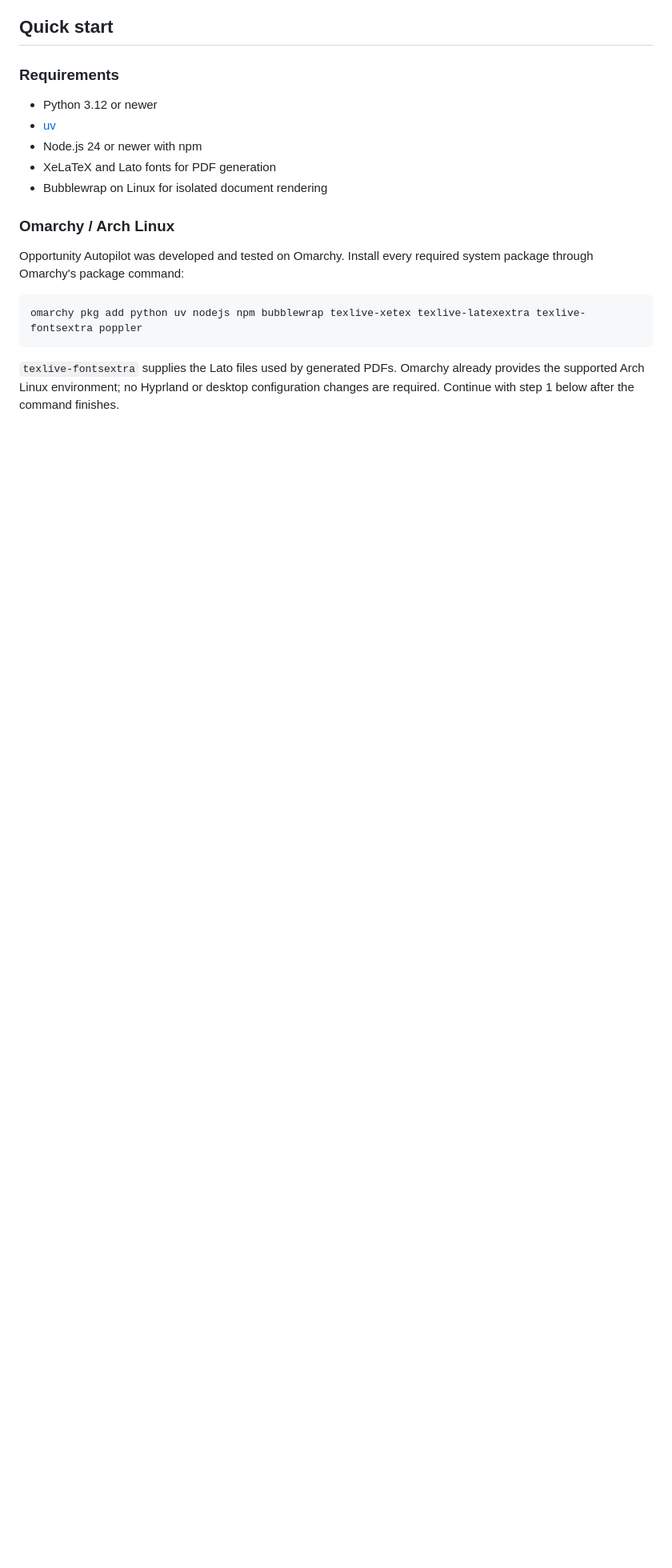
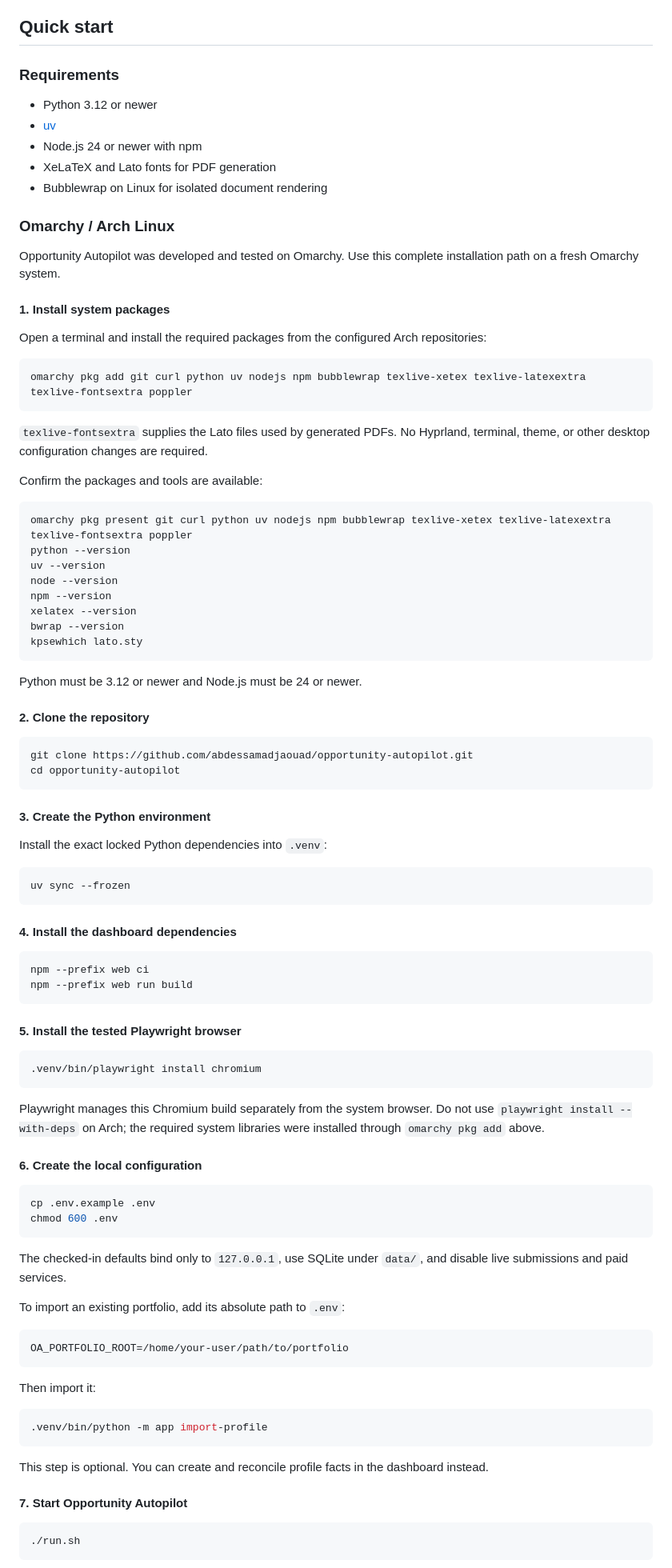
Before and after one commit to abdessamadjaouad/opportunity-autopilot, a Markdown page: README.md, the part around one of its changes. Shown at 80% size. Drawn GitHub-style; blank space fills up the shorter version.

Commit message:
docs: add complete Omarchy installation guide

````diff
--- a/README.md
+++ b/README.md
@@ -29,10 +29,89 @@ Opportunity Autopilot imports a candidate profile from existing documents, disco
 
 ### Omarchy / Arch Linux
 
-Opportunity Autopilot was developed and tested on Omarchy. Install every required system package through Omarchy's package command:
+Opportunity Autopilot was developed and tested on Omarchy. Use this complete installation path on a fresh Omarchy system.
+
+#### 1. Install system packages
+
+Open a terminal and install the required packages from the configured Arch repositories:
 
 ```bash
-omarchy pkg add python uv nodejs npm bubblewrap texlive-xetex texlive-latexextra texlive-fontsextra poppler
+omarchy pkg add git curl python uv nodejs npm bubblewrap texlive-xetex texlive-latexextra texlive-fontsextra poppler
 ```
 
-`texlive-fontsextra` supplies the Lato files used by generated PDFs. Omarchy already provides the supported Arch Linux environment; no Hyprland or desktop configuration changes are required. Continue with step 1 below after the command finishes.
+`texlive-fontsextra` supplies the Lato files used by generated PDFs. No Hyprland, terminal, theme, or other desktop configuration changes are required.
+
+Confirm the packages and tools are available:
+
+```bash
+omarchy pkg present git curl python uv nodejs npm bubblewrap texlive-xetex texlive-latexextra texlive-fontsextra poppler
+python --version
+uv --version
+node --version
+npm --version
+xelatex --version
+bwrap --version
+kpsewhich lato.sty
+```
+
+Python must be 3.12 or newer and Node.js must be 24 or newer.
+
+#### 2. Clone the repository
+
+```bash
+git clone https://github.com/abdessamadjaouad/opportunity-autopilot.git
+cd opportunity-autopilot
+```
+
+#### 3. Create the Python environment
+
+Install the exact locked Python dependencies into `.venv`:
+
+```bash
+uv sync --frozen
+```
+
+#### 4. Install the dashboard dependencies
+
+```bash
+npm --prefix web ci
+npm --prefix web run build
+```
+
+#### 5. Install the tested Playwright browser
+
+```bash
+.venv/bin/playwright install chromium
+```
+
+Playwright manages this Chromium build separately from the system browser. Do not use `playwright install --with-deps` on Arch; the required system libraries were installed through `omarchy pkg add` above.
+
+#### 6. Create the local configuration
+
+```bash
+cp .env.example .env
+chmod 600 .env
+```
+
+The checked-in defaults bind only to `127.0.0.1`, use SQLite under `data/`, and disable live submissions and paid services.
+
+To import an existing portfolio, add its absolute path to `.env`:
+
+```dotenv
+OA_PORTFOLIO_ROOT=/home/your-user/path/to/portfolio
+```
+
+Then import it:
+
+```bash
+.venv/bin/python -m app import-profile
+```
+
+This step is optional. You can create and reconcile profile facts in the dashboard instead.
+
+#### 7. Start Opportunity Autopilot
+
+```bash
+./run.sh
+```
+
````
Also changed, not shown: other parts of README.md (+35 -0 lines).
